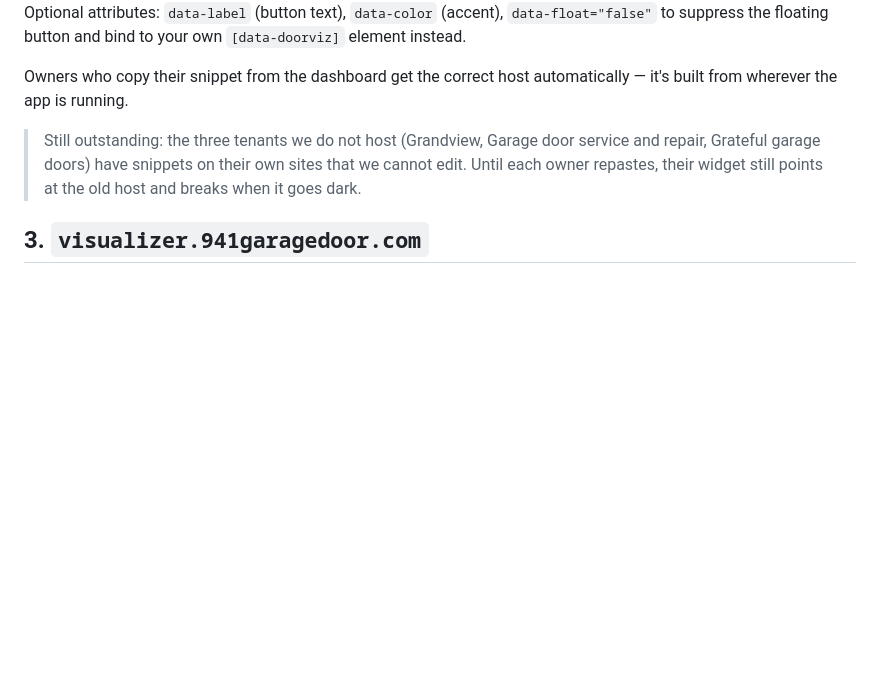
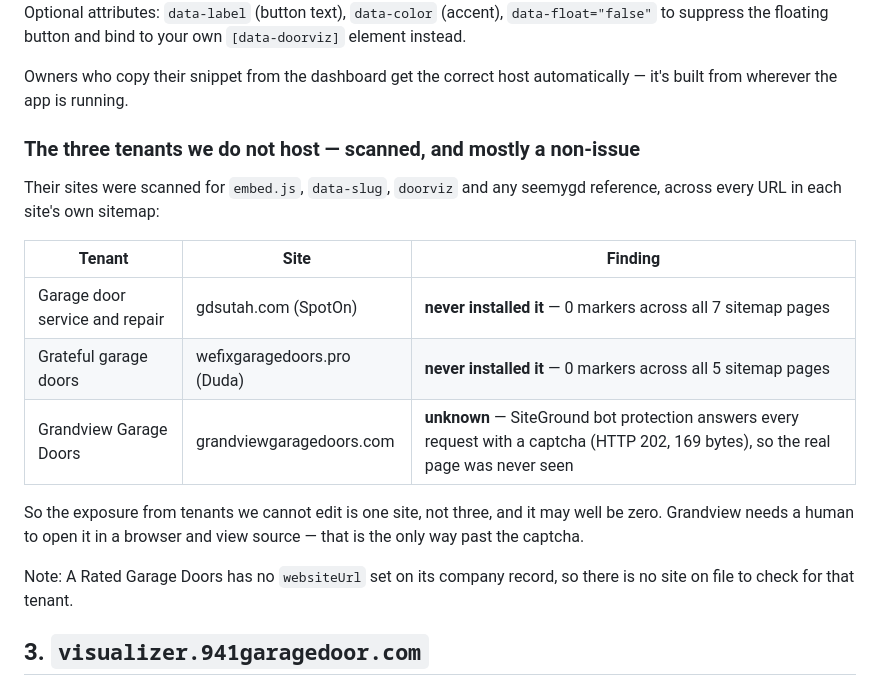
Before and after one commit to palikk87/AI-Agent, a Markdown page: seemygd/CUTOVER.md, the part around the change. GitHub-like rendering; blank space fills up the shorter version.

Commit message:
Record what the other three tenants actually have installed
CUTOVER.md assumed the three tenants we do not host all had live snippets on
sites we cannot edit, and would break when the old platform is switched off.
Scanning them says otherwise.

gdsutah.com and wefixgaragedoors.pro never installed the visualizer at all —
zero references to embed.js, data-slug, doorviz or seemygd across every URL in
their own sitemaps. Both are hosted site builders (SpotOn and Duda), so a pasted
snippet would appear in the page HTML, and none does.

Grandview is genuinely unknown rather than clear: its host answers every request
with a captcha challenge (HTTP 202, 169 bytes), so the real page was never seen.
That one needs a human with a browser; nothing here can get past it.

Worth recording because the first pass of this scan reported "not deployed" for
Grandview too, reading the challenge page as an empty site. A bot wall and an
absent feature look identical to a scanner that does not check.

Also noted: A Rated has no websiteUrl on its company record, so there is no site
on file to scan for that tenant.

Co-Authored-By: Claude Opus 5 <noreply@anthropic.com>
Claude-Session: https://claude.ai/code/session_01EgcTJfc1WHnCf24N9oSxQB

```diff
--- a/seemygd/CUTOVER.md
+++ b/seemygd/CUTOVER.md
@@ -84,10 +84,23 @@ Optional attributes: `data-label` (button text), `data-color` (accent),
 Owners who copy their snippet from the dashboard get the correct host
 automatically — it's built from wherever the app is running.
 
-> Still outstanding: the three tenants we do not host (Grandview, Garage door
-> service and repair, Grateful garage doors) have snippets on their own sites
-> that we cannot edit. Until each owner repastes, their widget still points at
-> the old host and breaks when it goes dark.
+### The three tenants we do not host — scanned, and mostly a non-issue
+
+Their sites were scanned for `embed.js`, `data-slug`, `doorviz` and any seemygd
+reference, across every URL in each site's own sitemap:
+
+| Tenant | Site | Finding |
+| --- | --- | --- |
+| Garage door service and repair | gdsutah.com (SpotOn) | **never installed it** — 0 markers across all 7 sitemap pages |
+| Grateful garage doors | wefixgaragedoors.pro (Duda) | **never installed it** — 0 markers across all 5 sitemap pages |
+| Grandview Garage Doors | grandviewgaragedoors.com | **unknown** — SiteGround bot protection answers every request with a captcha (HTTP 202, 169 bytes), so the real page was never seen |
+
+So the exposure from tenants we cannot edit is one site, not three, and it may
+well be zero. Grandview needs a human to open it in a browser and view source —
+that is the only way past the captcha.
+
+Note: A Rated Garage Doors has no `websiteUrl` set on its company record, so
+there is no site on file to check for that tenant.
 
 ## 3. `visualizer.941garagedoor.com`
 
```
